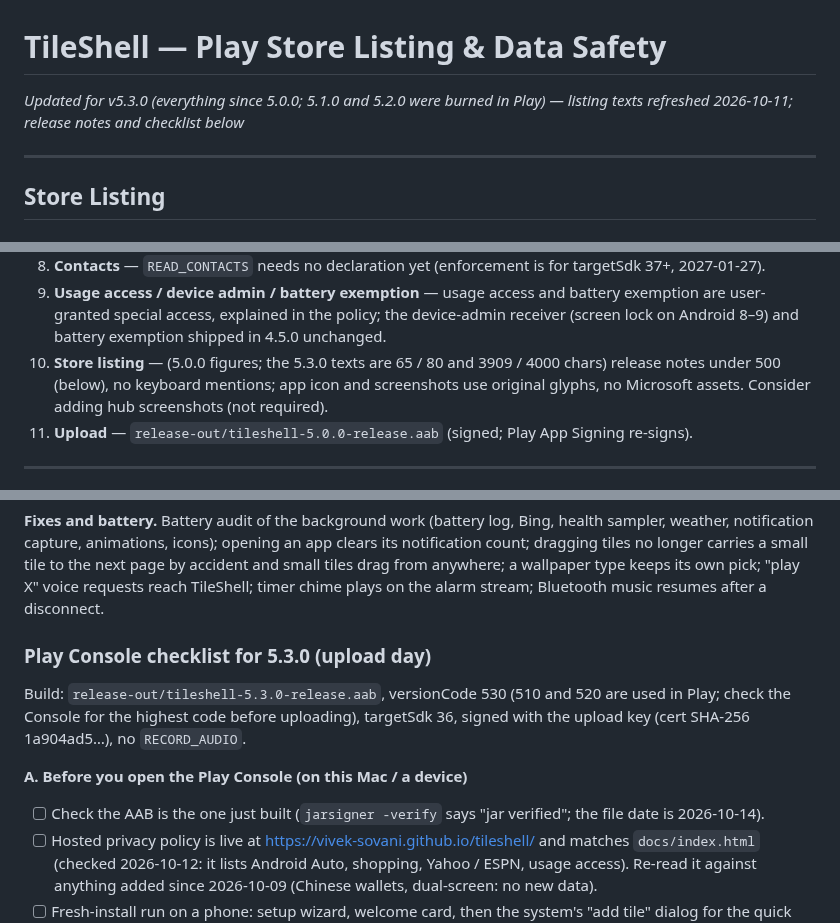
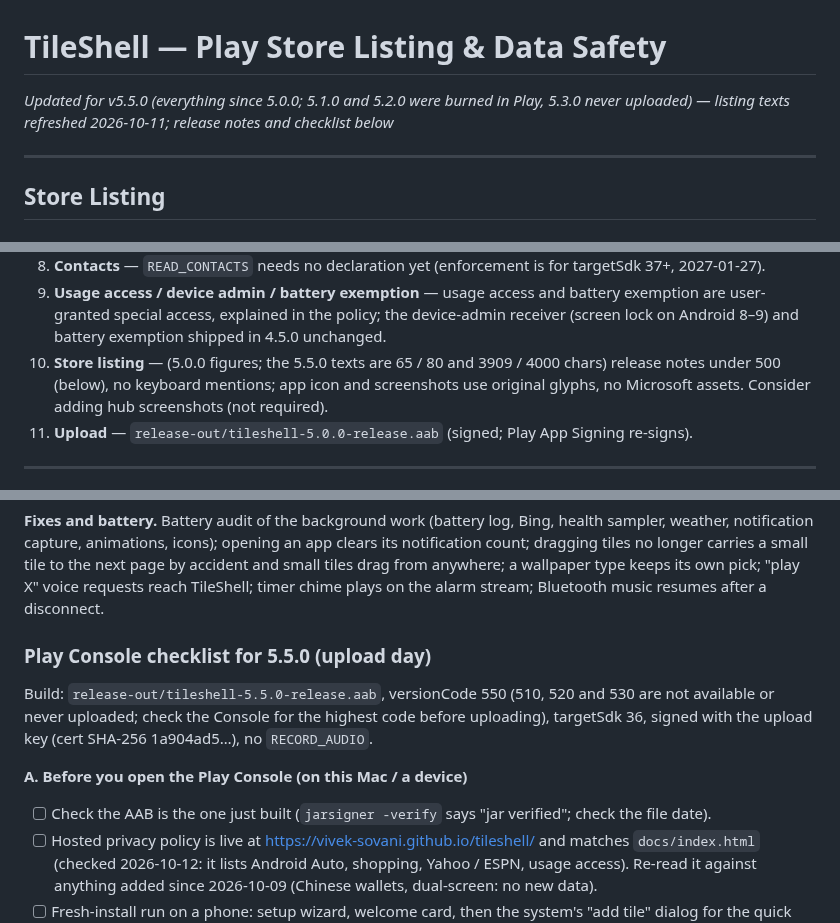
Before and after one commit to vivek-sovani/tileshell, a Markdown page: docs/PLAY_STORE.md, 3 parts joined by grey strips. GitHub-like rendering.

```diff
--- a/docs/PLAY_STORE.md
+++ b/docs/PLAY_STORE.md
@@ -1,6 +1,6 @@
 # TileShell — Play Store Listing & Data Safety
 
-*Updated for v5.3.0 (everything since 5.0.0; 5.1.0 and 5.2.0 were burned in Play) — listing texts refreshed 2026-10-11; release notes and checklist below*
+*Updated for v5.5.0 (everything since 5.0.0; 5.1.0 and 5.2.0 were burned in Play, 5.3.0 never uploaded) — listing texts refreshed 2026-10-11; release notes and checklist below*
 
 ---
 
@@ -253,7 +253,7 @@ cert SHA-256 1a904ad5…), keyboard left out. Permissions new since 4.5.0:
 9. **Usage access / device admin / battery exemption** — usage access and battery exemption
    are user-granted special access, explained in the policy; the device-admin receiver (screen
    lock on Android 8–9) and battery exemption shipped in 4.5.0 unchanged.
-10. **Store listing** — (5.0.0 figures; the 5.3.0 texts are 65 / 80 and 3909 / 4000 chars) release notes under 500 (below), no
+10. **Store listing** — (5.0.0 figures; the 5.5.0 texts are 65 / 80 and 3909 / 4000 chars) release notes under 500 (below), no
     keyboard mentions; app icon and screenshots use original glyphs, no Microsoft assets.
     Consider adding hub screenshots (not required).
 11. **Upload** — `release-out/tileshell-5.0.0-release.aab` (signed; Play App Signing re-signs).
@@ -368,12 +343,12 @@ Bugs fixed:
 
 **Fixes and battery.** Battery audit of the background work (battery log, Bing, health sampler, weather, notification capture, animations, icons); opening an app clears its notification count; dragging tiles no longer carries a small tile to the next page by accident and small tiles drag from anywhere; a wallpaper type keeps its own pick; "play X" voice requests reach TileShell; timer chime plays on the alarm stream; Bluetooth music resumes after a disconnect.
 
-### Play Console checklist for 5.3.0 (upload day)
-
-Build: `release-out/tileshell-5.3.0-release.aab`, versionCode 530 (510 and 520 are used in Play; check the Console for the highest code before uploading), targetSdk 36, signed with the upload key (cert SHA-256 1a904ad5…), no `RECORD_AUDIO`.
+### Play Console checklist for 5.5.0 (upload day)
+
+Build: `release-out/tileshell-5.5.0-release.aab`, versionCode 550 (510, 520 and 530 are not available or never uploaded; check the Console for the highest code before uploading), targetSdk 36, signed with the upload key (cert SHA-256 1a904ad5…), no `RECORD_AUDIO`.
 
 **A. Before you open the Play Console (on this Mac / a device)**
-- [ ] Check the AAB is the one just built (`jarsigner -verify` says "jar verified"; the file date is 2026-10-14).
+- [ ] Check the AAB is the one just built (`jarsigner -verify` says "jar verified"; check the file date).
 - [ ] Hosted privacy policy is live at https://vivek-sovani.github.io/tileshell/ and matches `docs/index.html` (checked 2026-10-12: it lists Android Auto, shopping, Yahoo / ESPN, usage access). Re-read it against anything added since 2026-10-09 (Chinese wallets, dual-screen: no new data).
 - [ ] Fresh-install run on a phone: setup wizard, welcome card, then the system's "add tile" dialog for the quick settings tile (Android 13+). Not yet seen end to end.
 - [ ] Real Duo / Fold pass (only the emulator and a first look at the Duo so far): every hub spans both screens, the bar's right-hand buttons act on the right section, the section pivot jumps, setup / welcome cards keep to one screen, fold and unfold keeps state.
```
Also changed, not shown: other parts of docs/PLAY_STORE.md (+33 -57 lines).
